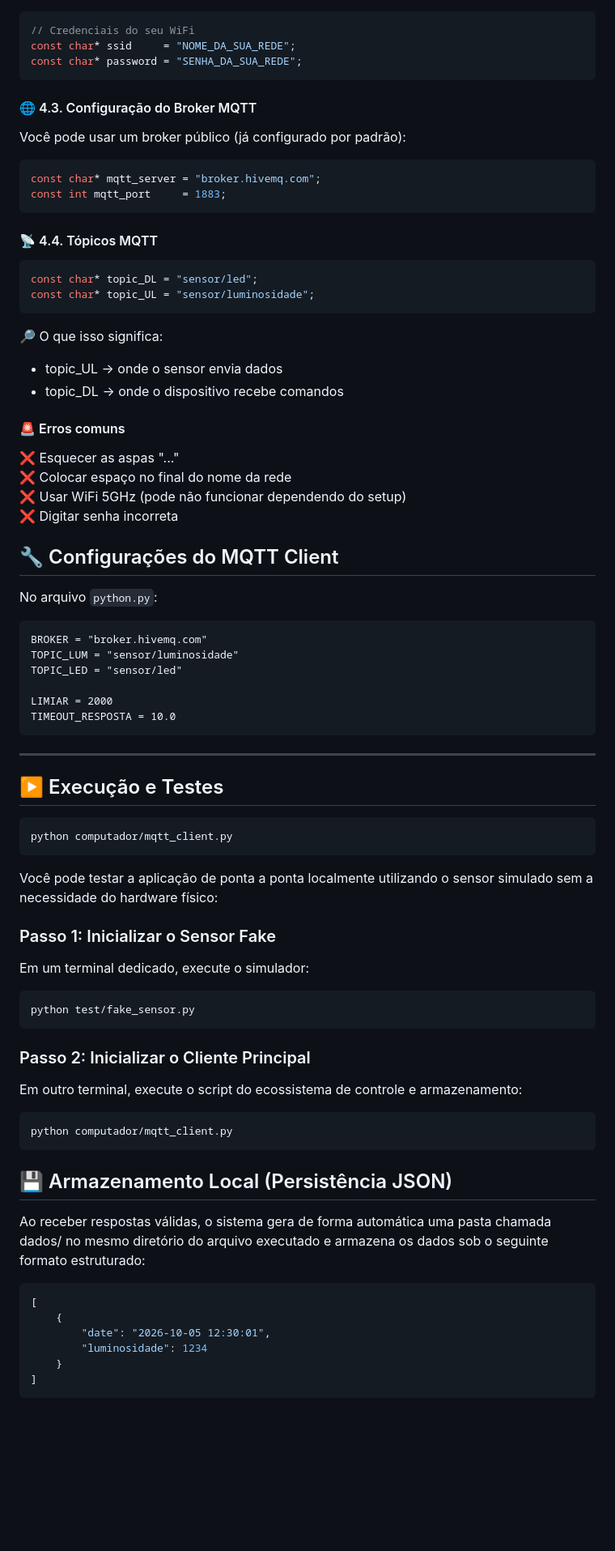
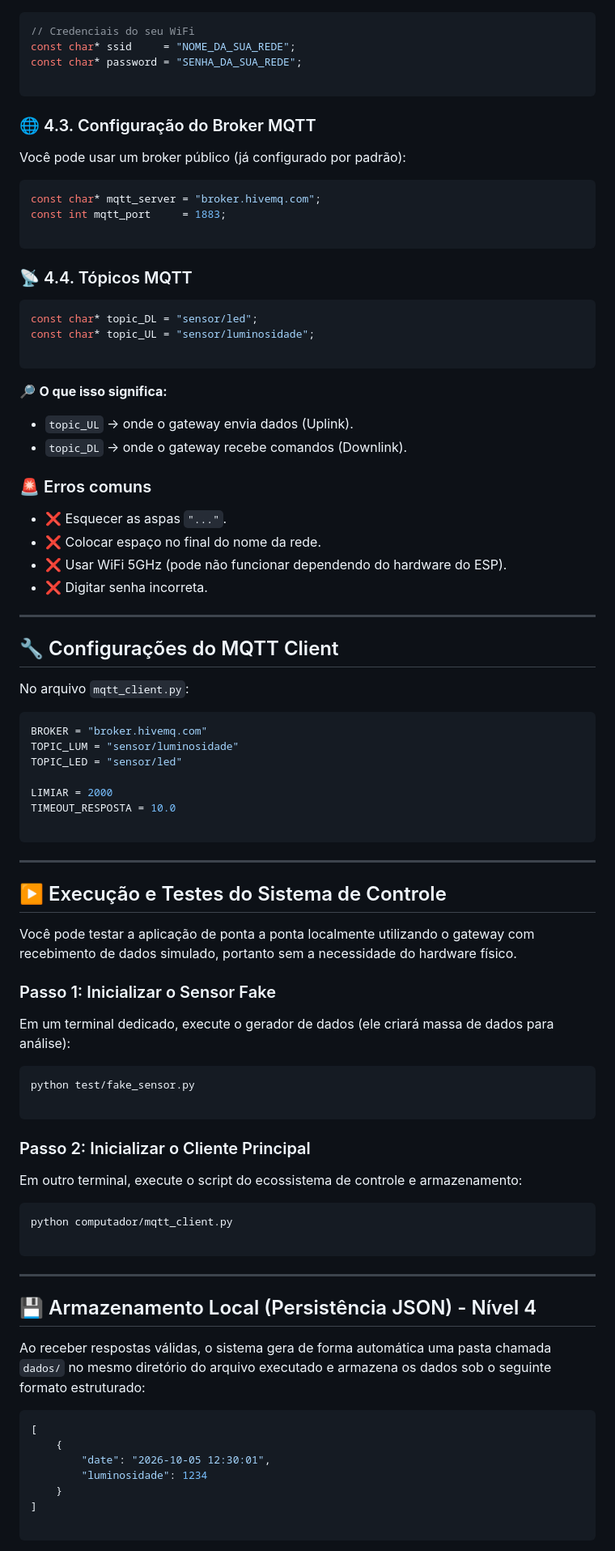
Before and after one commit to IncludeLuisFerreira/LoRa-MQTT_monitoramento-de-qualidade-do-ar, a Markdown page: Readme.md, the part around one of its changes. Shown at 81% size. GitHub-like rendering; blank space fills up the shorter version.

````diff
--- a/Readme.md
+++ b/Readme.md
@@ -119,62 +128,70 @@ secrets.h.template → secrets.h
 
-```C
+```c
 // Credenciais do seu WiFi
 const char* ssid     = "NOME_DA_SUA_REDE";
 const char* password = "SENHA_DA_SUA_REDE";
+
 ```
 
-#### 🌐 4.3. Configuração do Broker MQTT
+### 🌐 4.3. Configuração do Broker MQTT
 
 Você pode usar um broker público (já configurado por padrão):
 
-```C
+```c
 const char* mqtt_server = "broker.hivemq.com";
 const int mqtt_port     = 1883;
+
 ```
 
-#### 📡 4.4. Tópicos MQTT
+### 📡 4.4. Tópicos MQTT
 
-```C
+```c
 const char* topic_DL = "sensor/led";
 const char* topic_UL = "sensor/luminosidade";
+
 ```
-🔎 O que isso significa:
-* topic_UL → onde o sensor envia dados
-* topic_DL → onde o dispositivo recebe comandos
 
-#### 🚨 Erros comuns
-❌ Esquecer as aspas "..."
-❌ Colocar espaço no final do nome da rede
-❌ Usar WiFi 5GHz (pode não funcionar dependendo do setup)
-❌ Digitar senha incorreta
+🔎 **O que isso significa:**
 
+* `topic_UL` → onde o gateway envia dados (Uplink).
+* `topic_DL` → onde o gateway recebe comandos (Downlink).
+
+### 🚨 Erros comuns
+
+* ❌ Esquecer as aspas `"..."`.
+* ❌ Colocar espaço no final do nome da rede.
+* ❌ Usar WiFi 5GHz (pode não funcionar dependendo do hardware do ESP).
+* ❌ Digitar senha incorreta.
+
+---
 
 ## 🔧 Configurações do MQTT Client
 
-No arquivo `python.py`:
+No arquivo `mqtt_client.py`:
 
-```pythonzer uma coisa mais p
+```python
 BROKER = "broker.hivemq.com"
 TOPIC_LUM = "sensor/luminosidade"
 TOPIC_LED = "sensor/led"
 
 LIMIAR = 2000
 TIMEOUT_RESPOSTA = 10.0
+
 ```
+
 ---
 
-## ▶️ Execução e Testes
+## ▶️ Execução e Testes do Sistema de Controle
 
-```bash
-python computador/mqtt_client.py
-```
-Você pode testar a aplicação de ponta a ponta localmente utilizando o sensor simulado sem a necessidade do hardware físico:
+Você pode testar a aplicação de ponta a ponta localmente utilizando o gateway com recebimento de dados simulado, portanto sem a necessidade do hardware físico.
 
 ### Passo 1: Inicializar o Sensor Fake
-Em um terminal dedicado, execute o simulador:
+
+Em um terminal dedicado, execute o gerador de dados (ele criará massa de dados para análise):
 
 ```bash
 python test/fake_sensor.py
+
 ```
 
 ### Passo 2: Inicializar o Cliente Principal
@@ -183,16 +200,21 @@ Em outro terminal, execute o script do ecossistema de controle e armazenamento:
 
 ```bash
 python computador/mqtt_client.py
+
 ```
-## 💾 Armazenamento Local (Persistência JSON)
 
-Ao receber respostas válidas, o sistema gera de forma automática uma pasta chamada dados/ no mesmo diretório do arquivo executado e armazena os dados sob o seguinte formato estruturado:
+---
 
-```JSON
+## 💾 Armazenamento Local (Persistência JSON) - Nível 4
+
+Ao receber respostas válidas, o sistema gera de forma automática uma pasta chamada `dados/` no mesmo diretório do arquivo executado e armazena os dados sob o seguinte formato estruturado:
+
+```json
 [
     {
         "date": "2026-10-05 12:30:01",
         "luminosidade": 1234
     }
 ]
+
 ```
````
Also changed, not shown: other parts of Readme.md (+92 -48 lines).
